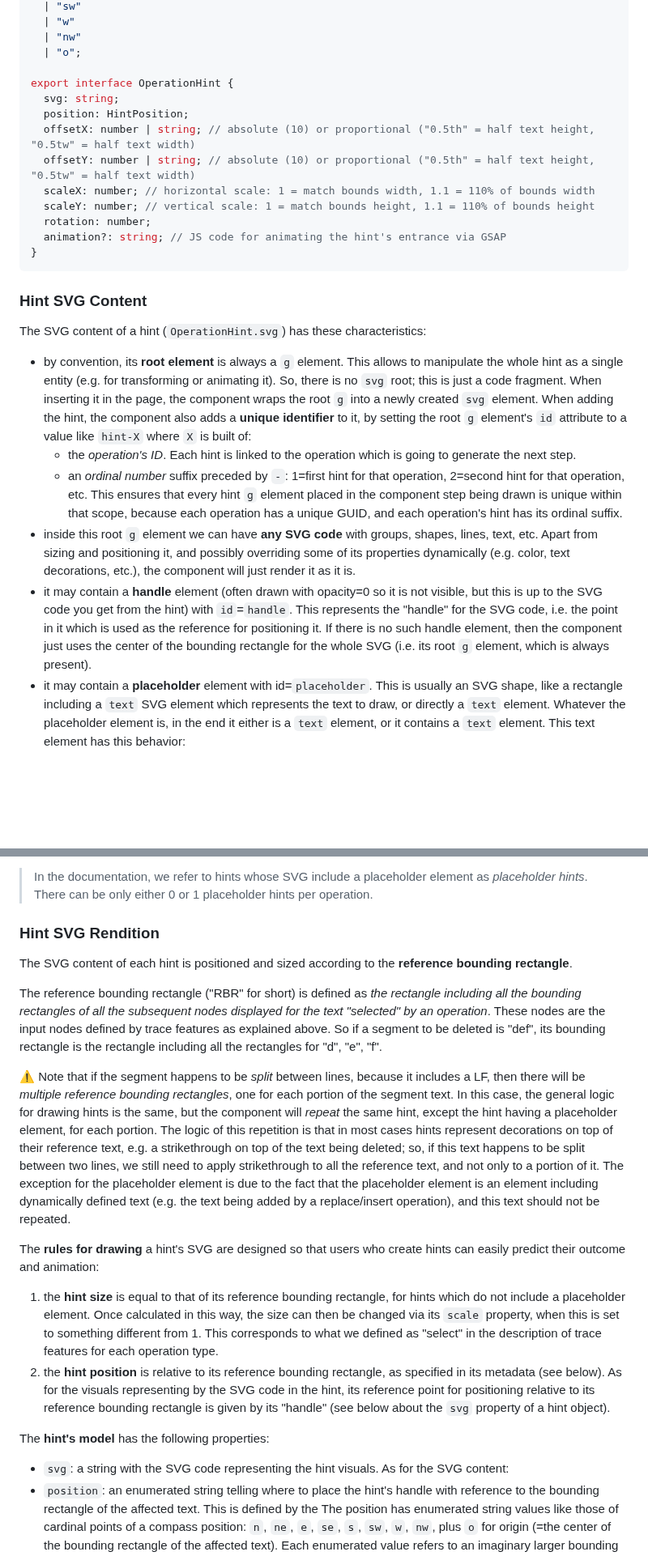
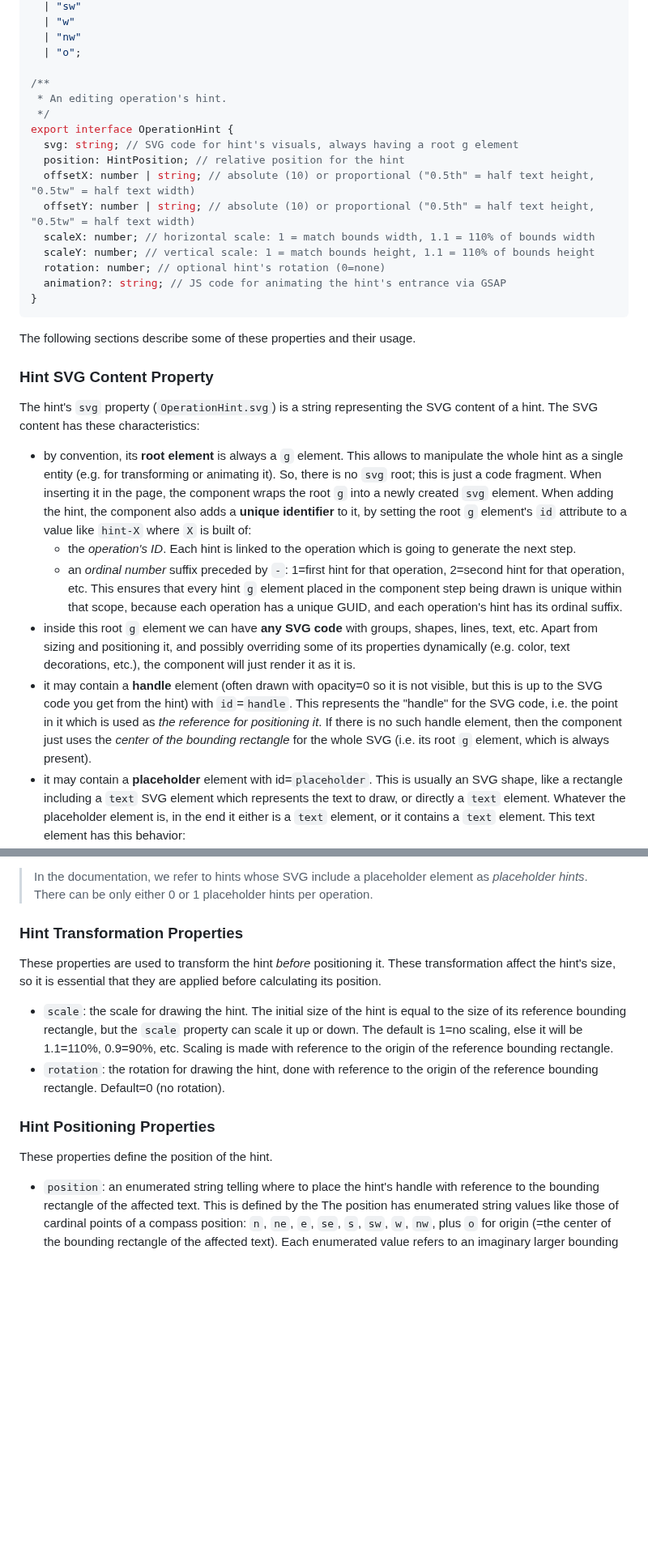
Before and after one commit to vedph/gve-snapshot-rendition, a Markdown page: docs/rendition.md, 2 parts joined by grey strips. Shown at 81% size. GitHub-like rendering; blank space fills up the shorter version.

````diff
--- a/docs/rendition.md
+++ b/docs/rendition.md
@@ -132,27 +132,32 @@ export type HintPosition =
   | "nw"
   | "o";
 
+/**
+ * An editing operation's hint.
+ */
 export interface OperationHint {
-  svg: string;
-  position: HintPosition;
+  svg: string; // SVG code for hint's visuals, always having a root g element
+  position: HintPosition; // relative position for the hint
   offsetX: number | string; // absolute (10) or proportional ("0.5th" = half text height, "0.5tw" = half text width)
   offsetY: number | string; // absolute (10) or proportional ("0.5th" = half text height, "0.5tw" = half text width)
   scaleX: number; // horizontal scale: 1 = match bounds width, 1.1 = 110% of bounds width
   scaleY: number; // vertical scale: 1 = match bounds height, 1.1 = 110% of bounds height
-  rotation: number;
+  rotation: number; // optional hint's rotation (0=none)
   animation?: string; // JS code for animating the hint's entrance via GSAP
 }
 ```
 
-### Hint SVG Content
+The following sections describe some of these properties and their usage.
 
-The SVG content of a hint (`OperationHint.svg`) has these characteristics:
+### Hint SVG Content Property
+
+The hint's `svg` property (`OperationHint.svg`) is a string representing the SVG content of a hint. The SVG content has these characteristics:
 
 - by convention, its **root element** is always a `g` element. This allows to manipulate the whole hint as a single entity (e.g. for transforming or animating it). So, there is no `svg` root; this is just a code fragment. When inserting it in the page, the component wraps the root `g` into a newly created `svg` element. When adding the hint, the component also adds a **unique identifier** to it, by setting the root `g` element's `id` attribute to a value like `hint-X` where `X` is built of:
   - the _operation's ID_. Each hint is linked to the operation which is going to generate the next step.
   - an _ordinal number_ suffix preceded by `-`: 1=first hint for that operation, 2=second hint for that operation, etc. This ensures that every hint `g` element placed in the component step being drawn is unique within that scope, because each operation has a unique GUID, and each operation's hint has its ordinal suffix.
 - inside this root `g` element we can have **any SVG code** with groups, shapes, lines, text, etc. Apart from sizing and positioning it, and possibly overriding some of its properties dynamically (e.g. color, text decorations, etc.), the component will just render it as it is.
-- it may contain a **handle** element (often drawn with opacity=0 so it is not visible, but this is up to the SVG code you get from the hint) with `id`=`handle`. This represents the "handle" for the SVG code, i.e. the point in it which is used as the reference for positioning it. If there is no such handle element, then the component just uses the center of the bounding rectangle for the whole SVG (i.e. its root `g` element, which is always present).
+- it may contain a **handle** element (often drawn with opacity=0 so it is not visible, but this is up to the SVG code you get from the hint) with `id`=`handle`. This represents the "handle" for the SVG code, i.e. the point in it which is used as _the reference for positioning it_. If there is no such handle element, then the component just uses the _center of the bounding rectangle_ for the whole SVG (i.e. its root `g` element, which is always present).
 - it may contain a **placeholder** element with id=`placeholder`. This is usually an SVG shape, like a rectangle including a `text` SVG element which represents the text to draw, or directly a `text` element. Whatever the placeholder element is, in the end it either is a `text` element, or it contains a `text` element. This text element has this behavior:
   - its _text value_ is resolved at runtime: in the hint SVG, it is just the _name of the variable_ containing the text. This is equal to the name of a _feature_ which is supposed to be provided by the same operation the hints belongs to. If a feature with this name is not found, the text value will just be the feature name, so that users will be able to understand that there are issues in their data.
   - as for its _size_, the size is calculated so that its content fits the container element with the `placeholder` ID. For instance, the SVG code of the hint might represent a callout for insertion, where the balloon is a rectangle with id=`placeholder`, and the line ends into the handle point. This way, the text being added will appear inside the balloon.
@@ -160,22 +165,17 @@ The SVG content of a hint (`OperationHint.svg`) has these characteristics:
 
 >In the documentation, we refer to hints whose SVG include a placeholder element as _placeholder hints_. There can be only either 0 or 1 placeholder hints per operation.
 
-### Hint SVG Rendition
+### Hint Transformation Properties
 
-The SVG content of each hint is positioned and sized according to the **reference bounding rectangle**.
+These properties are used to transform the hint _before_ positioning it. These transformation affect the hint's size, so it is essential that they are applied before calculating its position.
 
-The reference bounding rectangle ("RBR" for short) is defined as _the rectangle including all the bounding rectangles of all the subsequent nodes displayed for the text "selected" by an operation_. These nodes are the input nodes defined by trace features as explained above. So if a segment to be deleted is "def", its bounding rectangle is the rectangle including all the rectangles for "d", "e", "f".
+- `scale`: the scale for drawing the hint. The initial size of the hint is equal to the size of its reference bounding rectangle, but the `scale` property can scale it up or down. The default is 1=no scaling, else it will be 1.1=110%, 0.9=90%, etc. Scaling is made with reference to the origin of the reference bounding rectangle.
+- `rotation`: the rotation for drawing the hint, done with reference to the origin of the reference bounding rectangle. Default=0 (no rotation).
 
-⚠️ Note that if the segment happens to be _split_ between lines, because it includes a LF, then there will be _multiple reference bounding rectangles_, one for each portion of the segment text. In this case, the general logic for drawing hints is the same, but the component will _repeat_ the same hint, except the hint having a placeholder element, for each portion. The logic of this repetition is that in most cases hints represent decorations on top of their reference text, e.g. a strikethrough on top of the text being deleted; so, if this text happens to be split between two lines, we still need to apply strikethrough to all the reference text, and not only to a portion of it. The exception for the placeholder element is due to the fact that the placeholder element is an element including dynamically defined text (e.g. the text being added by a replace/insert operation), and this text should not be repeated.
+### Hint Positioning Properties
 
-The **rules for drawing** a hint's SVG are designed so that users who create hints can easily predict their outcome and animation:
+These properties define the position of the hint.
 
-1. the **hint size** is equal to that of its reference bounding rectangle, for hints which do not include a placeholder element. Once calculated in this way, the size can then be changed via its `scale` property, when this is set to something different from 1. This corresponds to what we defined as "select" in the description of trace features for each operation type.
-2. the **hint position** is relative to its reference bounding rectangle, as specified in its metadata (see below). As for the visuals representing by the SVG code in the hint, its reference point for positioning relative to its reference bounding rectangle is given by its "handle" (see below about the `svg` property of a hint object).
-
-The **hint's model** has the following properties:
-
-- `svg`: a string with the SVG code representing the hint visuals. As for the SVG content:
 - `position`: an enumerated string telling where to place the hint's handle with reference to the bounding rectangle of the affected text. This is defined by the The position has enumerated string values like those of cardinal points of a compass position: `n`, `ne`, `e`, `se`, `s`, `sw`, `w`, `nw`, plus `o` for origin (=the center of the bounding rectangle of the affected text). Each enumerated value refers to an imaginary larger bounding rectangle encompassing the reference bounding rectangle. Imagine to draw a rectangle which includes the reference rectangle. You then ideally place a point on this outer rectangle, like in this ASCII picture:
 
 ```txt
````
Also changed, not shown: other parts of docs/rendition.md (+40 -3 lines).
